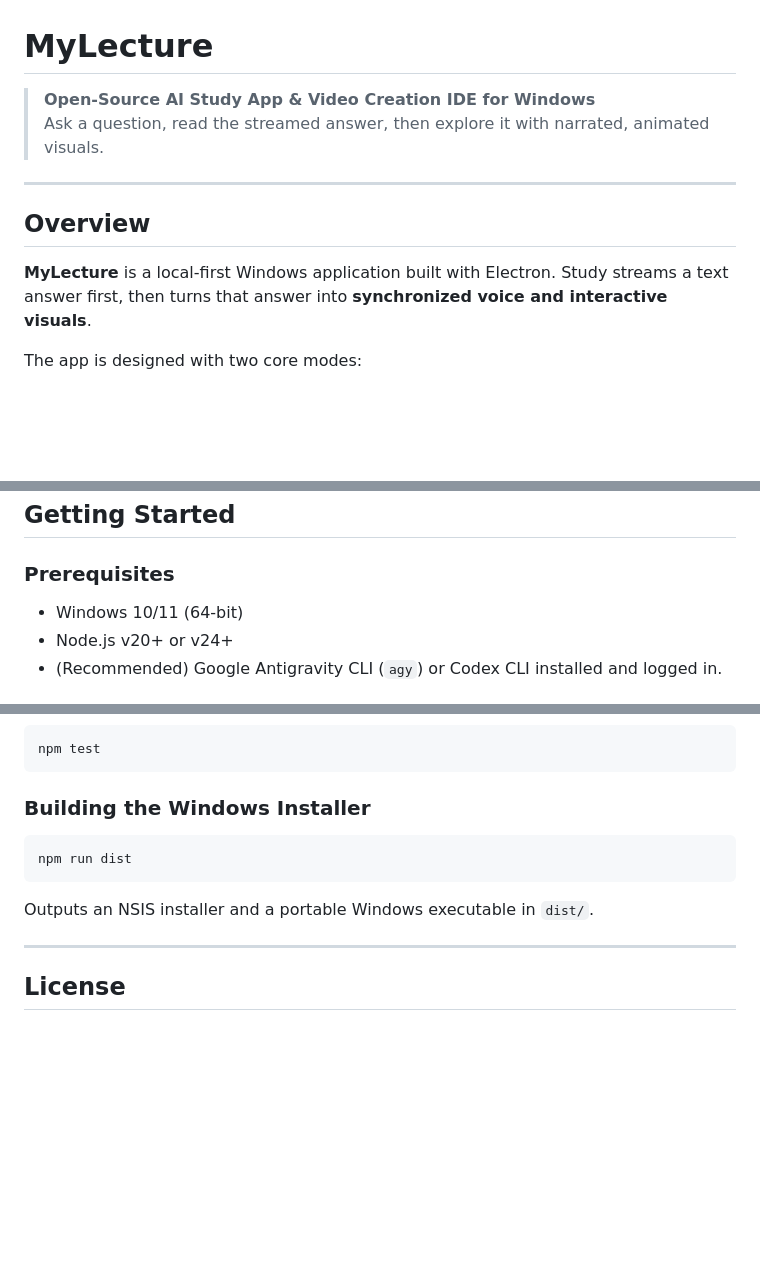
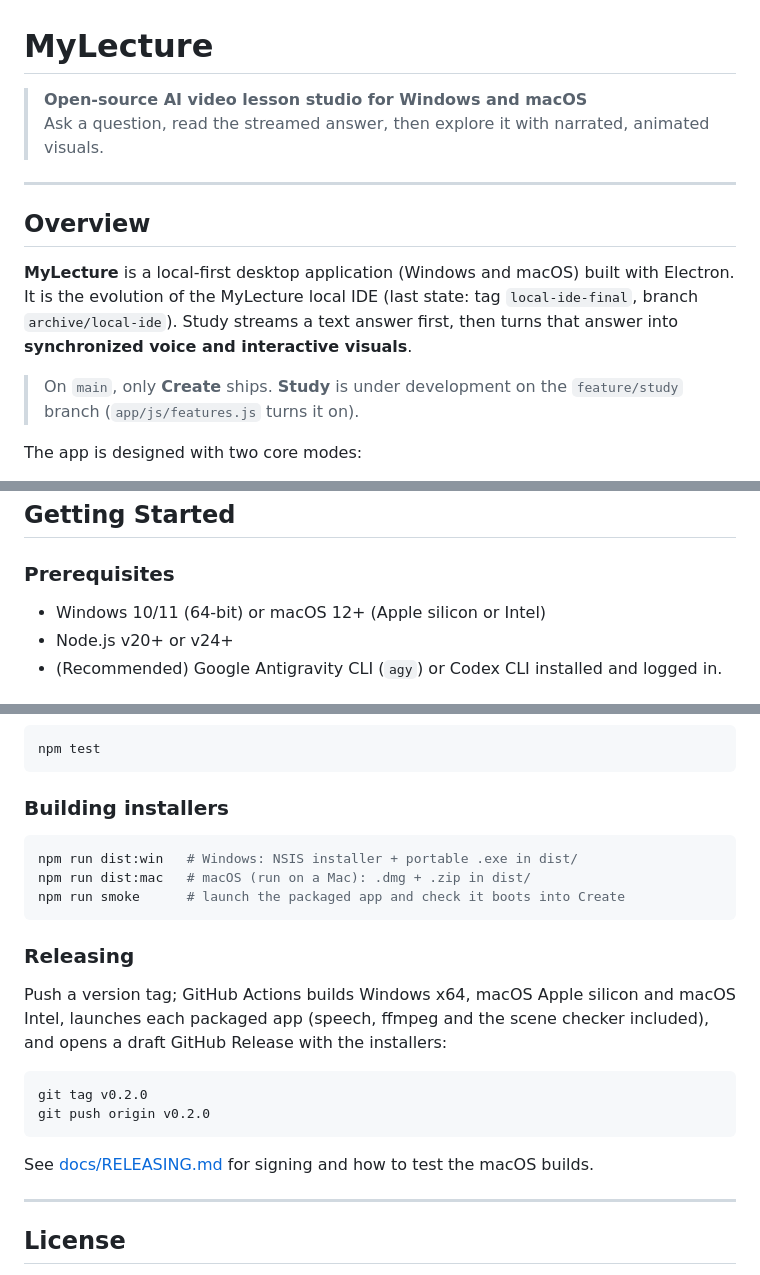
Before and after one commit to touhid314/mylecture, a Markdown page: README.md, 3 parts joined by grey strips. GitHub-like rendering; blank space fills up the shorter version.

````diff
--- a/README.md
+++ b/README.md
@@ -1,13 +1,15 @@
 # MyLecture
 
-> **Open-Source AI Study App & Video Creation IDE for Windows**
+> **Open-source AI video lesson studio for Windows and macOS**
 > Ask a question, read the streamed answer, then explore it with narrated, animated visuals.
 
 ---
 
 ## Overview
 
-**MyLecture** is a local-first Windows application built with Electron. Study streams a text answer first, then turns that answer into **synchronized voice and interactive visuals**.
+**MyLecture** is a local-first desktop application (Windows and macOS) built with Electron. It is the evolution of the MyLecture local IDE (last state: tag `local-ide-final`, branch `archive/local-ide`). Study streams a text answer first, then turns that answer into **synchronized voice and interactive visuals**.
+
+> On `main`, only **Create** ships. **Study** is under development on the `feature/study` branch (`app/js/features.js` turns it on).
 
 The app is designed with two core modes:
 1. **Study Mode (Tutor)**: Ask any question on algorithms, physics, calculus, machine learning, biology, or economics. The AI starts with a streaming text answer whose length fits the question and conversation, then creates narrated visuals from that answer.
@@ -108,7 +110,7 @@ mylecture-app/
 ## Getting Started
 
 ### Prerequisites
-- Windows 10/11 (64-bit)
+- Windows 10/11 (64-bit) or macOS 12+ (Apple silicon or Intel)
 - Node.js v20+ or v24+
 - (Recommended) Google Antigravity CLI (`agy`) or Codex CLI installed and logged in.
 
@@ -138,12 +140,26 @@ npm run dev
 npm test
 ```
 
-### Building the Windows Installer
+### Building installers
 
 ```powershell
-npm run dist
+npm run dist:win   # Windows: NSIS installer + portable .exe in dist/
+npm run dist:mac   # macOS (run on a Mac): .dmg + .zip in dist/
+npm run smoke      # launch the packaged app and check it boots into Create
 ```
-Outputs an NSIS installer and a portable Windows executable in `dist/`.
+
+### Releasing
+
+Push a version tag; GitHub Actions builds Windows x64, macOS Apple silicon and macOS Intel,
+launches each packaged app (speech, ffmpeg and the scene checker included), and opens a
+draft GitHub Release with the installers:
+
+```powershell
+git tag v0.2.0
+git push origin v0.2.0
+```
+
+See [docs/RELEASING.md](docs/RELEASING.md) for signing and how to test the macOS builds.
 
 ---
 
````
Also changed, not shown: docs/RELEASING.md (added, +51 -0 lines), build/icon-mac.png (added), 6 other files.
